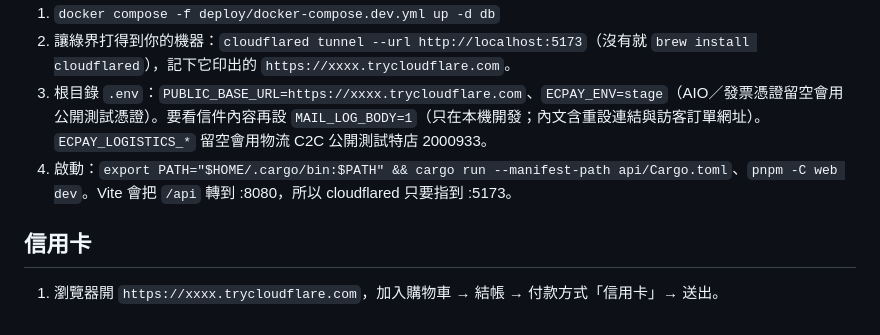
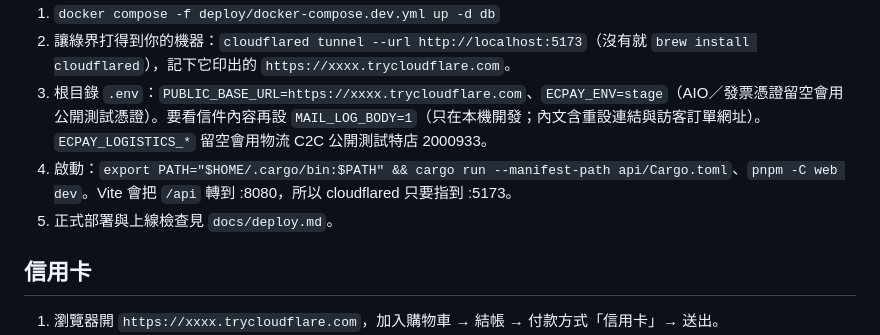
Before and after one commit to littlebluewhite/dog_shop, a Markdown page: docs/dev/ecpay-stage.md, the part around the change. GitHub-like rendering.

```diff
--- a/docs/dev/ecpay-stage.md
+++ b/docs/dev/ecpay-stage.md
@@ -8,6 +8,7 @@
 2. 讓綠界打得到你的機器：`cloudflared tunnel --url http://localhost:5173`（沒有就 `brew install cloudflared`），記下它印出的 `https://xxxx.trycloudflare.com`。
 3. 根目錄 `.env`：`PUBLIC_BASE_URL=https://xxxx.trycloudflare.com`、`ECPAY_ENV=stage`（AIO／發票憑證留空會用公開測試憑證）。要看信件內容再設 `MAIL_LOG_BODY=1`（只在本機開發；內文含重設連結與訪客訂單網址）。`ECPAY_LOGISTICS_*` 留空會用物流 C2C 公開測試特店 2000933。
 4. 啟動：`export PATH="$HOME/.cargo/bin:$PATH" && cargo run --manifest-path api/Cargo.toml`、`pnpm -C web dev`。Vite 會把 `/api` 轉到 :8080，所以 cloudflared 只要指到 :5173。
+5. 正式部署與上線檢查見 `docs/deploy.md`。
 
 ## 信用卡
 
```
Also changed, not shown: README.md (added, +42 -0 lines), docs/deploy.md (added, +254 -0 lines).
